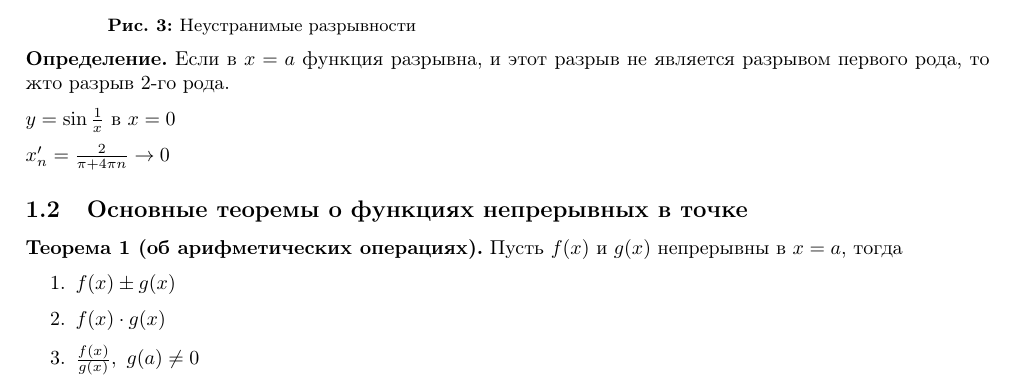
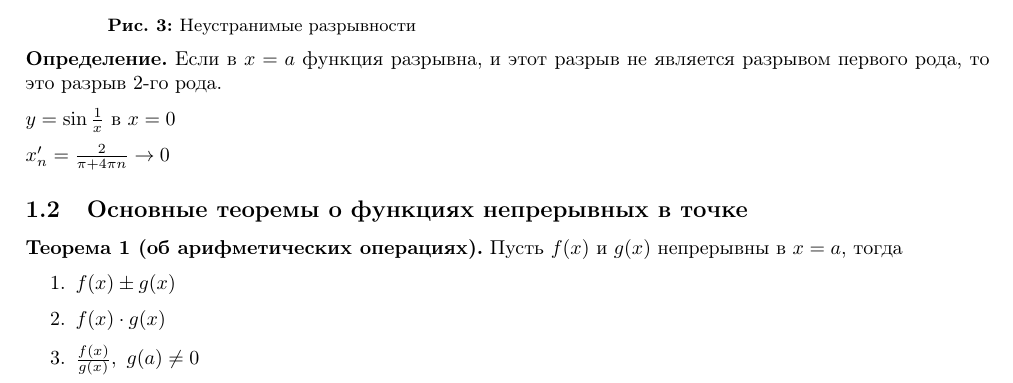
Before and after one commit to MagicWinnie/SESC_Maths, a LaTeX document (11/first_semester/3/main.tex): part of page 2 of 4, cut so that both start at the same text. Compiled offline with pdfLaTeX.

Commit message:
fix a typo in 2.1

```diff
--- a/11/first_semester/3/main.tex
+++ b/11/first_semester/3/main.tex
@@ -79,7 +79,7 @@
         \captionof{figure}{Неустранимые разрывности}
     \end{minipage}
 
-    \textbf{Определение.} Если в \(x=a\) функция разрывна, и этот разрыв не является разрывом первого рода, то жто разрыв 2-го рода.
+    \textbf{Определение.} Если в \(x=a\) функция разрывна, и этот разрыв не является разрывом первого рода, то это разрыв 2-го рода.
 
     \(y = \sin \frac{1}{x}\) в \(x=0\)
 
```
